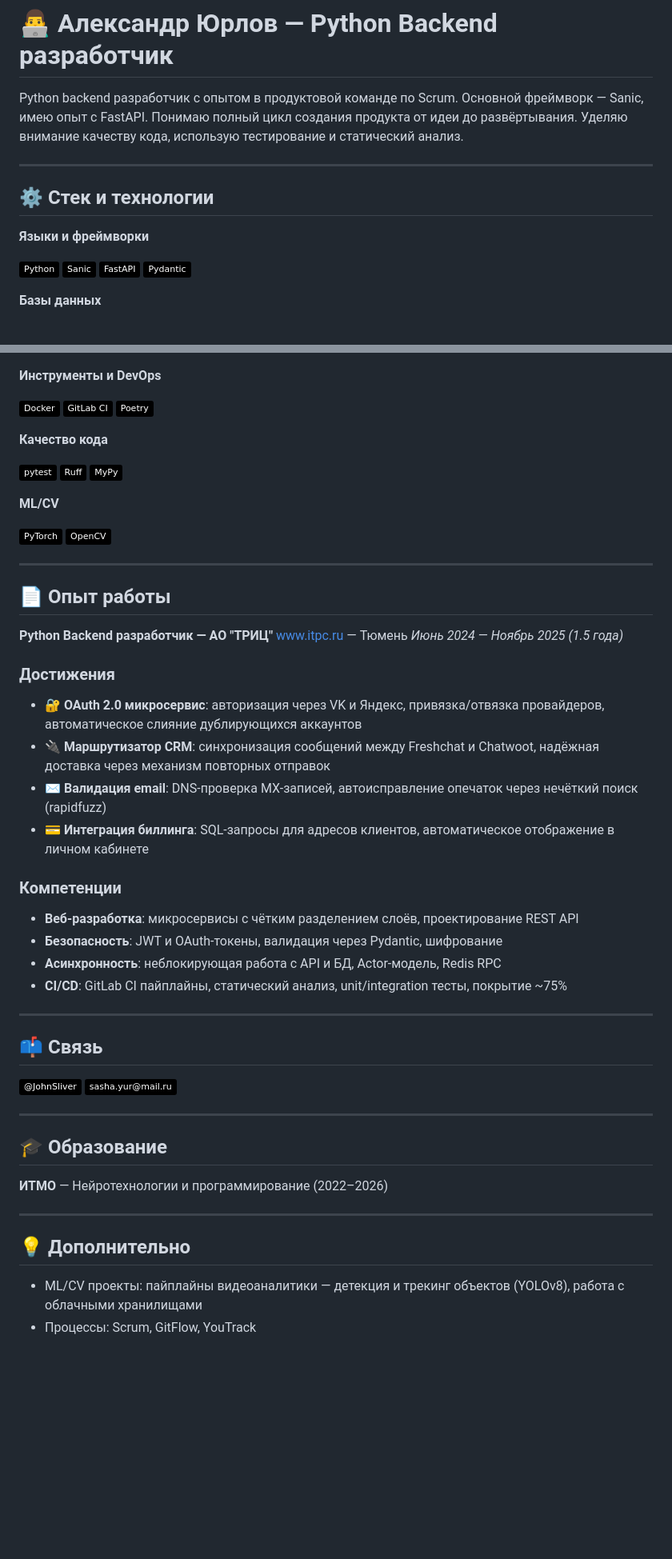
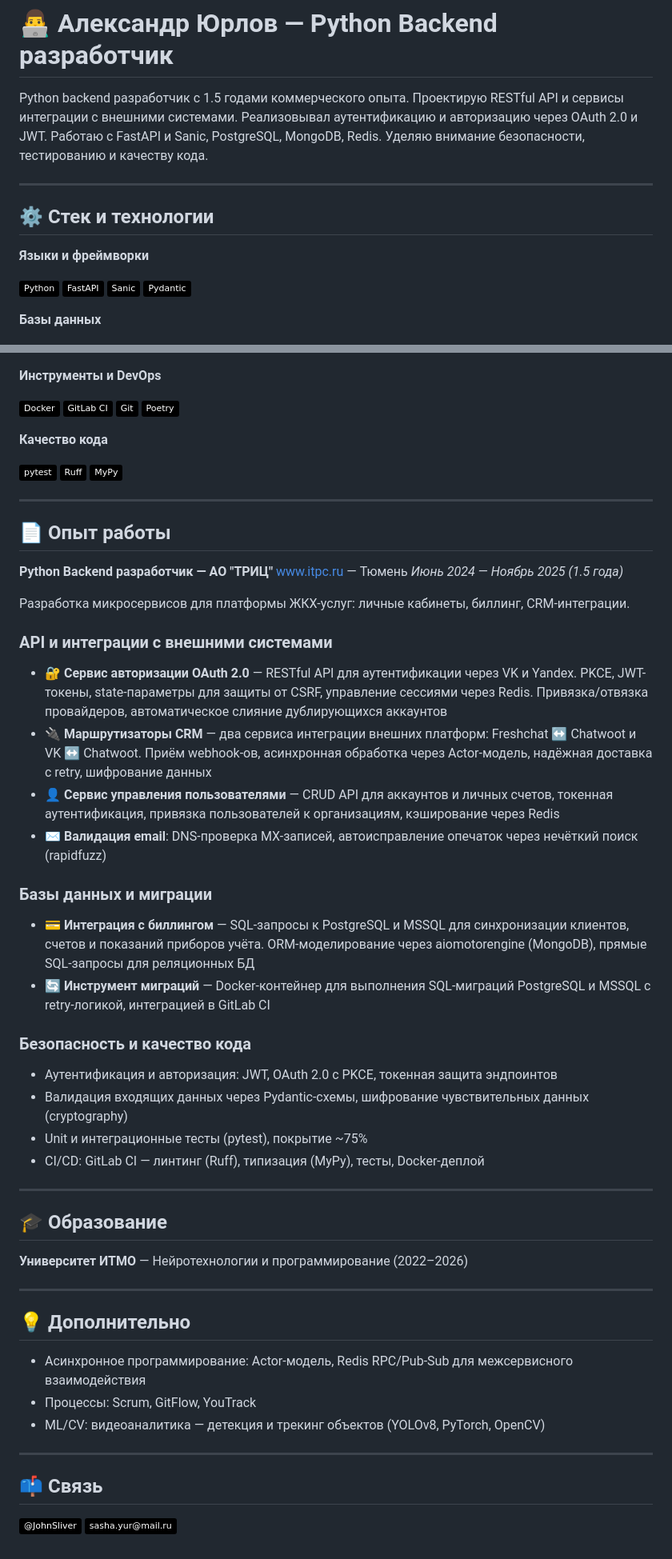
Before and after one commit to AlexYrlv/AlexYrlv, a Markdown page: README.md, 2 parts joined by grey strips. Shown at 80% size. Rendered like a GitHub page; badges without logos; blank space fills up the shorter version.

Commit message:
Обновить резюме под вакансию Python разработчик (МГТС)
Co-Authored-By: Claude Opus 4.6 <noreply@anthropic.com>

```diff
--- a/README.md
+++ b/README.md
@@ -1,6 +1,6 @@
 # 👨‍💻 Александр Юрлов — Python Backend разработчик
 
-Python backend разработчик с опытом в продуктовой команде по Scrum. Основной фреймворк — Sanic, имею опыт с FastAPI. Понимаю полный цикл создания продукта от идеи до развёртывания. Уделяю внимание качеству кода, использую тестирование и статический анализ.
+Python backend разработчик с 1.5 годами коммерческого опыта. Проектирую RESTful API и сервисы интеграции с внешними системами. Реализовывал аутентификацию и авторизацию через OAuth 2.0 и JWT. Работаю с FastAPI и Sanic, PostgreSQL, MongoDB, Redis. Уделяю внимание безопасности, тестированию и качеству кода.
 
 ---
 
@@ -9,8 +9,8 @@ Python backend разработчик с опытом в продуктовой
 **Языки и фреймворки**
 
 ![Python](https://img.shields.io/badge/-Python-000?&logo=python)
+![FastAPI](https://img.shields.io/badge/-FastAPI-000?&logo=fastapi)
 ![Sanic](https://img.shields.io/badge/-Sanic-000?&logo=python)
-![FastAPI](https://img.shields.io/badge/-FastAPI-000?&logo=fastapi)
 ![Pydantic](https://img.shields.io/badge/-Pydantic-000?&logo=pydantic)
 
 **Базы данных**
@@ -24,6 +24,7 @@ Python backend разработчик с опытом в продуктовой
 
 ![Docker](https://img.shields.io/badge/-Docker-000?&logo=docker)
 ![GitLab CI](https://img.shields.io/badge/-GitLab%20CI-000?&logo=gitlab)
+![Git](https://img.shields.io/badge/-Git-000?&logo=git)
 ![Poetry](https://img.shields.io/badge/-Poetry-000?&logo=poetry)
 
 **Качество кода**
@@ -31,11 +32,6 @@ Python backend разработчик с опытом в продуктовой
 ![pytest](https://img.shields.io/badge/-pytest-000?&logo=pytest)
 ![Ruff](https://img.shields.io/badge/-Ruff-000?&logo=ruff)
 ![MyPy](https://img.shields.io/badge/-MyPy-000?&logo=python)
-
-**ML/CV**
-
-![PyTorch](https://img.shields.io/badge/-PyTorch-000?&logo=pytorch)
-![OpenCV](https://img.shields.io/badge/-OpenCV-000?&logo=opencv)
 
 ---
 
@@ -45,19 +41,40 @@ Python backend разработчик с опытом в продуктовой
 [www.itpc.ru](https://www.itpc.ru) — Тюмень
 *Июнь 2024 — Ноябрь 2025 (1.5 года)*
 
-### Достижения
+Разработка микросервисов для платформы ЖКХ-услуг: личные кабинеты, биллинг, CRM-интеграции.
 
-- 🔐 **OAuth 2.0 микросервис**: авторизация через VK и Яндекс, привязка/отвязка провайдеров, автоматическое слияние дублирующихся аккаунтов
-- 🔌 **Маршрутизатор CRM**: синхронизация сообщений между Freshchat и Chatwoot, надёжная доставка через механизм повторных отправок
+### API и интеграции с внешними системами
+
+- 🔐 **Сервис авторизации OAuth 2.0** — RESTful API для аутентификации через VK и Yandex. PKCE, JWT-токены, state-параметры для защиты от CSRF, управление сессиями через Redis. Привязка/отвязка провайдеров, автоматическое слияние дублирующихся аккаунтов
+- 🔌 **Маршрутизаторы CRM** — два сервиса интеграции внешних платформ: Freshchat ↔ Chatwoot и VK ↔ Chatwoot. Приём webhook-ов, асинхронная обработка через Actor-модель, надёжная доставка с retry, шифрование данных
+- 👤 **Сервис управления пользователями** — CRUD API для аккаунтов и личных счетов, токенная аутентификация, привязка пользователей к организациям, кэширование через Redis
 - ✉️ **Валидация email**: DNS-проверка MX-записей, автоисправление опечаток через нечёткий поиск (rapidfuzz)
-- 💳 **Интеграция биллинга**: SQL-запросы для адресов клиентов, автоматическое отображение в личном кабинете
 
-### Компетенции
+### Базы данных и миграции
 
-- **Веб-разработка**: микросервисы с чётким разделением слоёв, проектирование REST API
-- **Безопасность**: JWT и OAuth-токены, валидация через Pydantic, шифрование
-- **Асинхронность**: неблокирующая работа с API и БД, Actor-модель, Redis RPC
-- **CI/CD**: GitLab CI пайплайны, статический анализ, unit/integration тесты, покрытие ~75%
+- 💳 **Интеграция с биллингом** — SQL-запросы к PostgreSQL и MSSQL для синхронизации клиентов, счетов и показаний приборов учёта. ORM-моделирование через aiomotorengine (MongoDB), прямые SQL-запросы для реляционных БД
+- 🔄 **Инструмент миграций** — Docker-контейнер для выполнения SQL-миграций PostgreSQL и MSSQL с retry-логикой, интеграцией в GitLab CI
+
+### Безопасность и качество кода
+
+- Аутентификация и авторизация: JWT, OAuth 2.0 с PKCE, токенная защита эндпоинтов
+- Валидация входящих данных через Pydantic-схемы, шифрование чувствительных данных (cryptography)
+- Unit и интеграционные тесты (pytest), покрытие ~75%
+- CI/CD: GitLab CI — линтинг (Ruff), типизация (MyPy), тесты, Docker-деплой
+
+---
+
+## 🎓 Образование
+
+**Университет ИТМО** — Нейротехнологии и программирование (2022–2026)
+
+---
+
+## 💡 Дополнительно
+
+- Асинхронное программирование: Actor-модель, Redis RPC/Pub-Sub для межсервисного взаимодействия
+- Процессы: Scrum, GitFlow, YouTrack
+- ML/CV: видеоаналитика — детекция и трекинг объектов (YOLOv8, PyTorch, OpenCV)
 
 ---
 
@@ -65,16 +82,3 @@ Python backend разработчик с опытом в продуктовой
 
 [![Telegram](https://img.shields.io/badge/-@JohnSliver-000?&logo=telegram)](https://t.me/JohnSliver)
 [![Email](https://img.shields.io/badge/-sasha.yur@mail.ru-000?&logo=mail.ru)](mailto:sasha.yur@mail.ru)
-
----
-
-## 🎓 Образование
-
-**ИТМО** — Нейротехнологии и программирование (2022–2026)
-
----
-
-## 💡 Дополнительно
-
-- ML/CV проекты: пайплайны видеоаналитики — детекция и трекинг объектов (YOLOv8), работа с облачными хранилищами
-- Процессы: Scrum, GitFlow, YouTrack
```
Also changed, not shown: other parts of README.md (+1 -1 lines).
